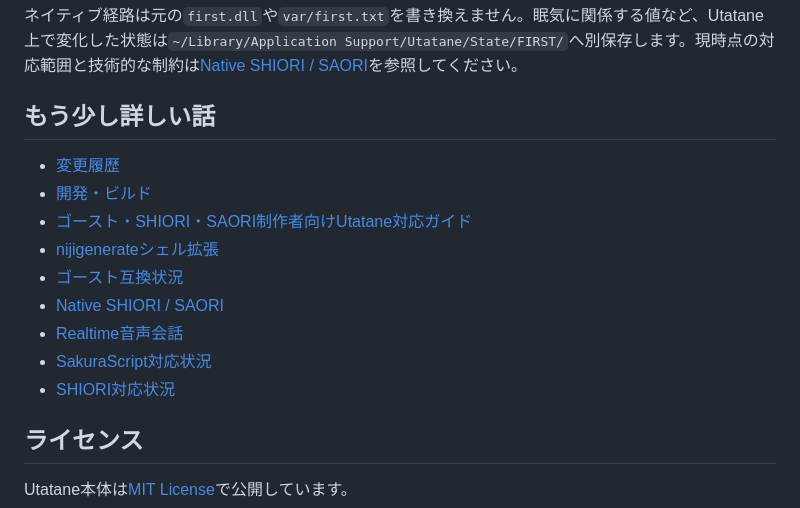
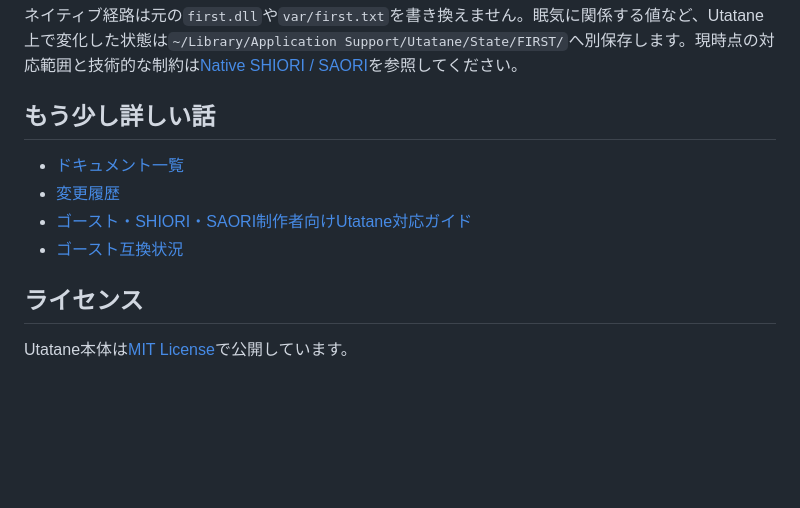
Before and after one commit to opera7133/Utatane, a Markdown page: README.md, the part around the change. GitHub-like rendering; folded sections open; blank space fills up the shorter version.

Commit message:
docs: add docs readme

```diff
--- a/README.md
+++ b/README.md
@@ -128,15 +128,10 @@ Content/Local/
 
 ## もう少し詳しい話
 
+- [ドキュメント一覧](Docs/README.md)
 - [変更履歴](CHANGELOG.md)
-- [開発・ビルド](Docs/Development.md)
 - [ゴースト・SHIORI・SAORI制作者向けUtatane対応ガイド](Docs/Content-Authoring.md)
-- [nijigenerateシェル拡張](Docs/nijigenerate-shell.md)
 - [ゴースト互換状況](Docs/Compatibility.md)
-- [Native SHIORI / SAORI](Docs/Native-SHIORI.md)
-- [Realtime音声会話](Docs/Realtime-Voice.md)
-- [SakuraScript対応状況](Docs/UKADOC-SakuraScript-Compatibility.md)
-- [SHIORI対応状況](Docs/UKADOC-SHIORI-Event-Compatibility.md)
 
 ## ライセンス
 
```
Also changed, not shown: Docs/README.md (added, +43 -0 lines).
